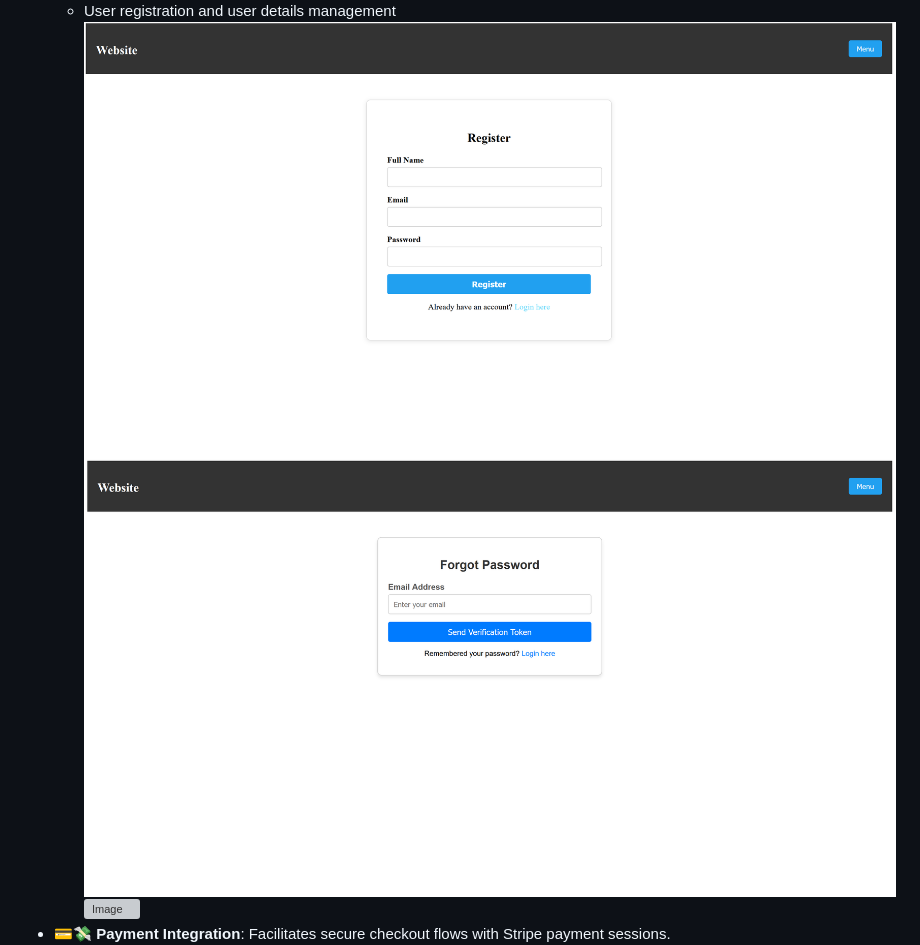
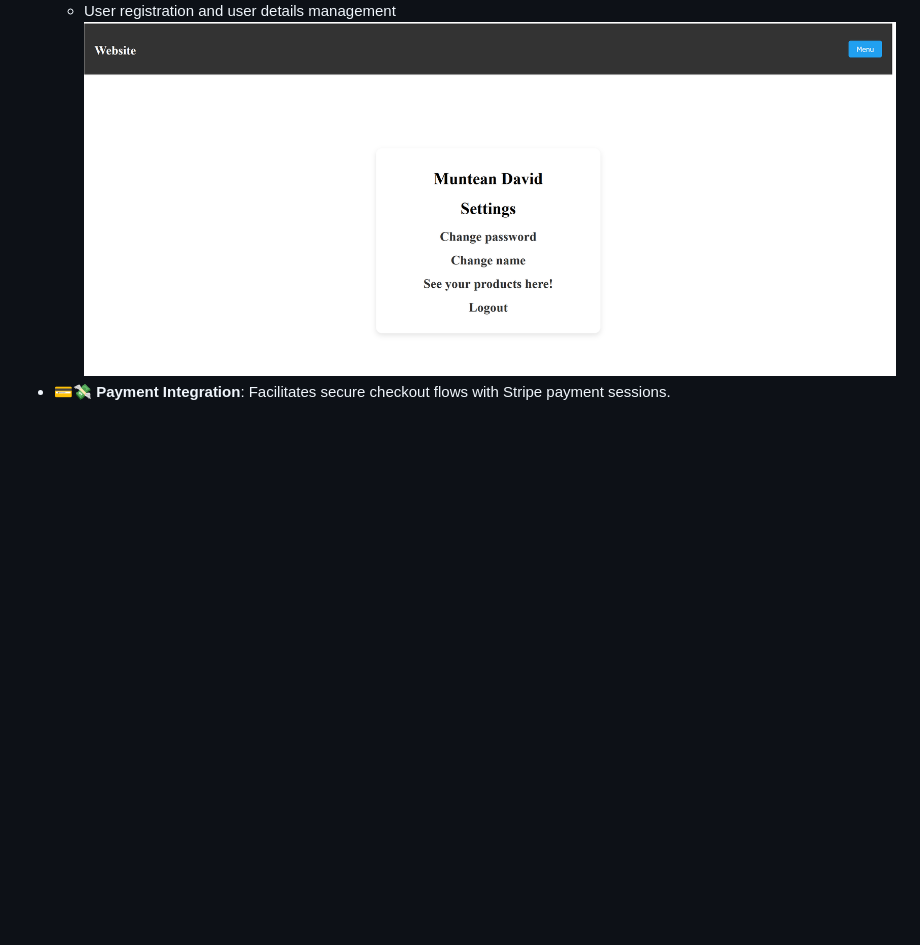
Before and after one commit to mdavid159/ecom, a Markdown page: README.md, the part around the change. Drawn GitHub-style; blank space fills up the shorter version; grey boxes are pictures that could not be loaded.

```diff
--- a/README.md
+++ b/README.md
@@ -31,9 +31,7 @@ _Built with the tools and technologies:_
 - 🔨🔒 **Secure Authentication**: JWT based login , route guards and user management for protected access.
    ![Image](https://github.com/mdavid159/ecom/blob/main/Screenshot%202025-06-28%20233837.png?raw=true)
   - User registration and user details management
-   ![Image](https://github.com/mdavid159/ecom/blob/main/Screenshot%202025-06-28%20233852.png?raw=true)
-   ![Image](https://github.com/mdavid159/ecom/blob/main/Screenshot%202025-06-28%20234117.png?raw=true)
-   ![Image]()
+   ![Image](https://github.com/mdavid159/ecom/blob/main/Screenshot%202025-06-29%20025454.png?raw=true)
 - 💳💸 **Payment Integration**: Facilitates secure checkout flows with Stripe payment sessions.
   ![Image](https://github.com/mdavid159/ecom/blob/main/Screenshot%202025-06-29%20010438.png?raw=true)
   ![Image](https://github.com/mdavid159/ecom/blob/main/Screenshot%202025-06-29%20010522.png?raw=true)
```
